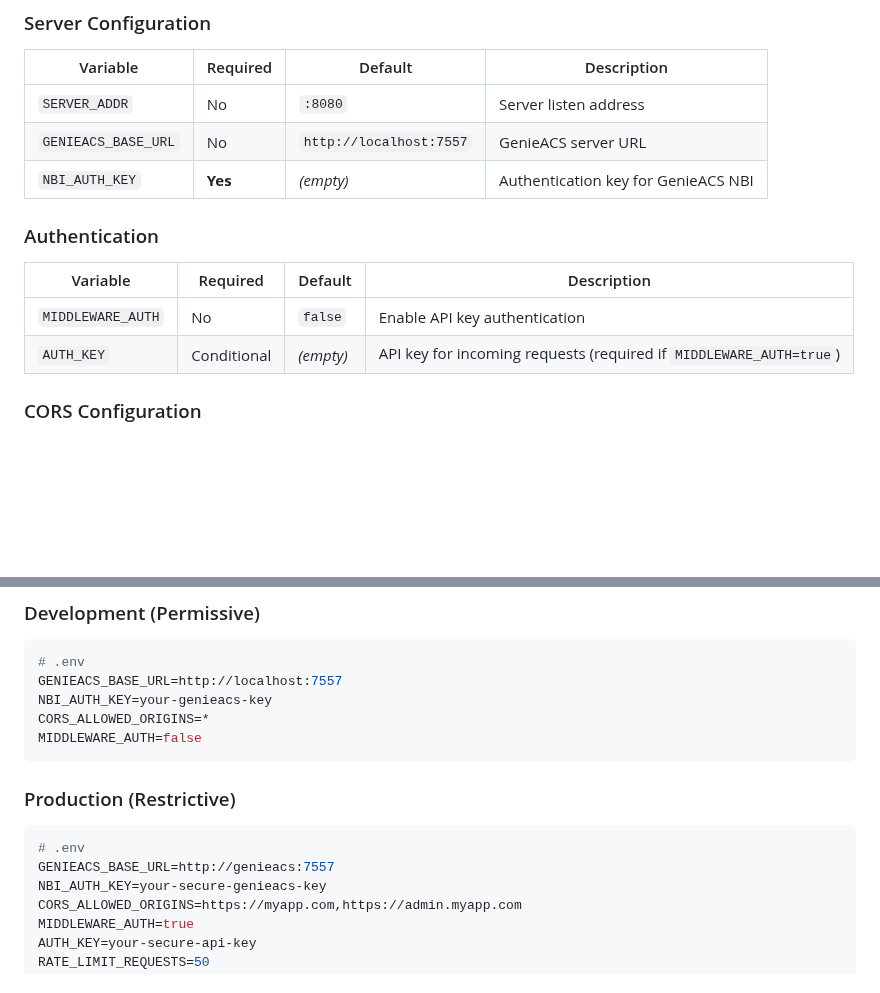
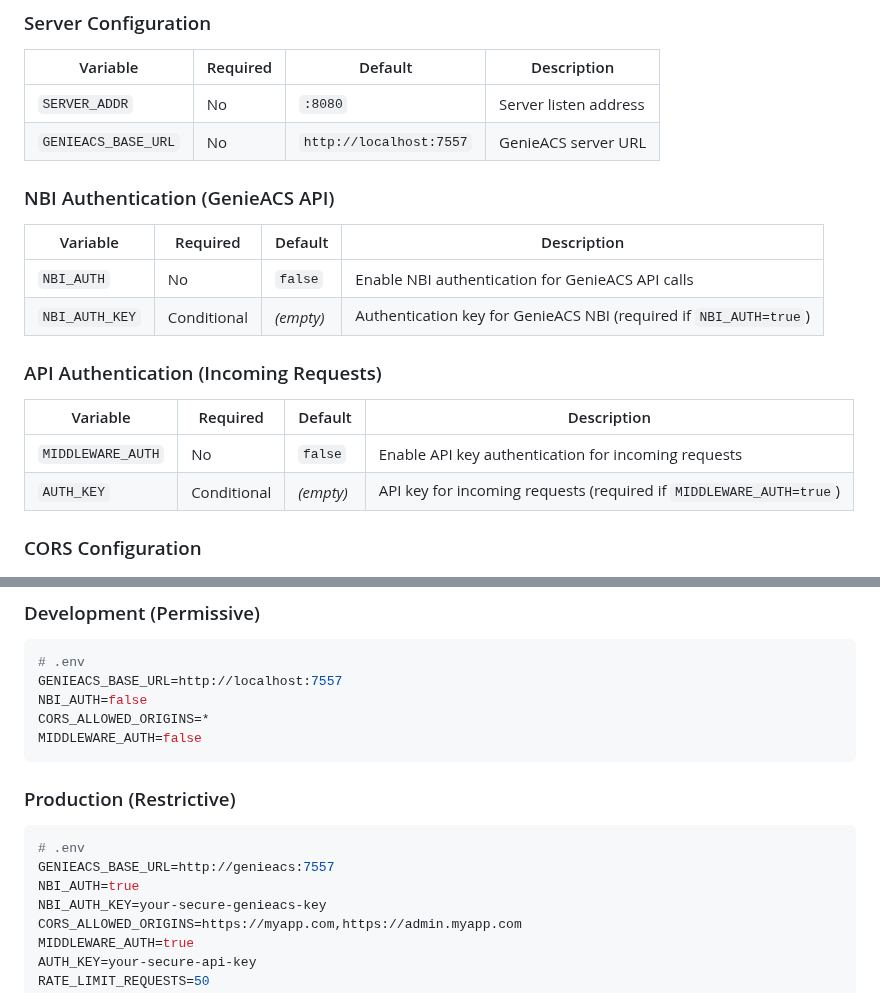
Before and after one commit to Cepat-Kilat-Teknologi/genieacs-relay, a Markdown page: INSTALLATION.md, 2 parts joined by grey strips. Rendered like a GitHub page; blank space fills up the shorter version.

Commit message:
Update environment variables and example configuration

````diff
--- a/INSTALLATION.md
+++ b/INSTALLATION.md
@@ -52,13 +52,19 @@ make up
 |----------|----------|---------|-------------|
 | `SERVER_ADDR` | No | `:8080` | Server listen address |
 | `GENIEACS_BASE_URL` | No | `http://localhost:7557` | GenieACS server URL |
-| `NBI_AUTH_KEY` | **Yes** | *(empty)* | Authentication key for GenieACS NBI |
 
-### Authentication
+### NBI Authentication (GenieACS API)
 
 | Variable | Required | Default | Description |
 |----------|----------|---------|-------------|
-| `MIDDLEWARE_AUTH` | No | `false` | Enable API key authentication |
+| `NBI_AUTH` | No | `false` | Enable NBI authentication for GenieACS API calls |
+| `NBI_AUTH_KEY` | Conditional | *(empty)* | Authentication key for GenieACS NBI (required if `NBI_AUTH=true`) |
+
+### API Authentication (Incoming Requests)
+
+| Variable | Required | Default | Description |
+|----------|----------|---------|-------------|
+| `MIDDLEWARE_AUTH` | No | `false` | Enable API key authentication for incoming requests |
 | `AUTH_KEY` | Conditional | *(empty)* | API key for incoming requests (required if `MIDDLEWARE_AUTH=true`) |
 
 ### CORS Configuration
@@ -92,7 +98,7 @@ make up
 ```bash
 # .env
 GENIEACS_BASE_URL=http://localhost:7557
-NBI_AUTH_KEY=your-genieacs-key
+NBI_AUTH=false
 CORS_ALLOWED_ORIGINS=*
 MIDDLEWARE_AUTH=false
 ```
@@ -102,6 +108,7 @@ MIDDLEWARE_AUTH=false
 ```bash
 # .env
 GENIEACS_BASE_URL=http://genieacs:7557
+NBI_AUTH=true
 NBI_AUTH_KEY=your-secure-genieacs-key
 CORS_ALLOWED_ORIGINS=https://myapp.com,https://admin.myapp.com
 MIDDLEWARE_AUTH=true
````
